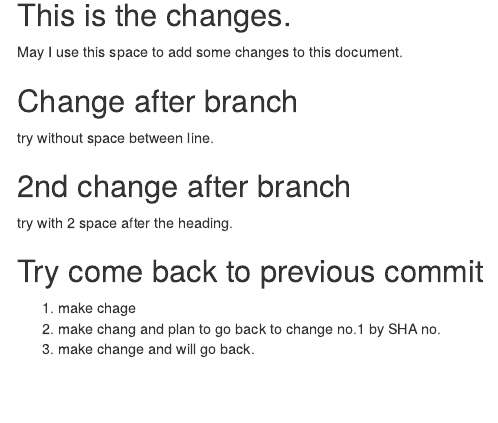
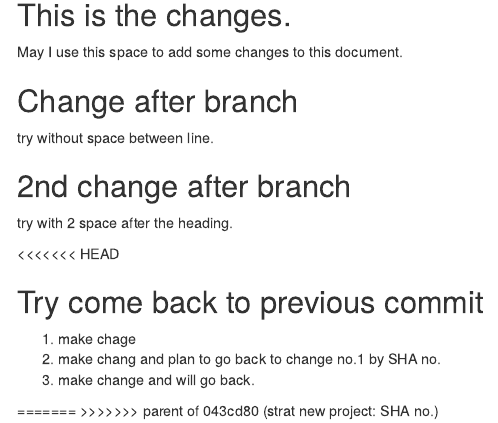
Before and after one commit to Poramedt/01_sample, an R Markdown document (sample.Rmd): the page in a window 1100 px wide, from 2080 px down. The pictures show the output file sample.html that the author committed with the source, opened offline.

Commit message:
some changes after go back with SHA no.

```diff
--- a/sample.Rmd
+++ b/sample.Rmd
@@ -53,3 +56,6 @@ try with 2 space after the heading.
 1. make chage
 2. make chang and plan to go back to change no.1 by SHA no.
 3. make change and will go back.
+=======
+try with 2 space after the heading.
+>>>>>>> parent of 043cd80 (strat new project: SHA no.)
```
Also changed, not shown: sample.html, sample.Rmd (3 more changed lines).
